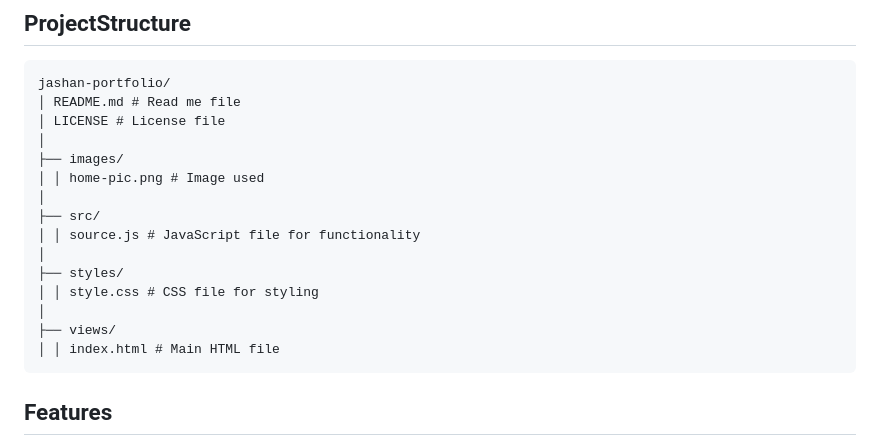
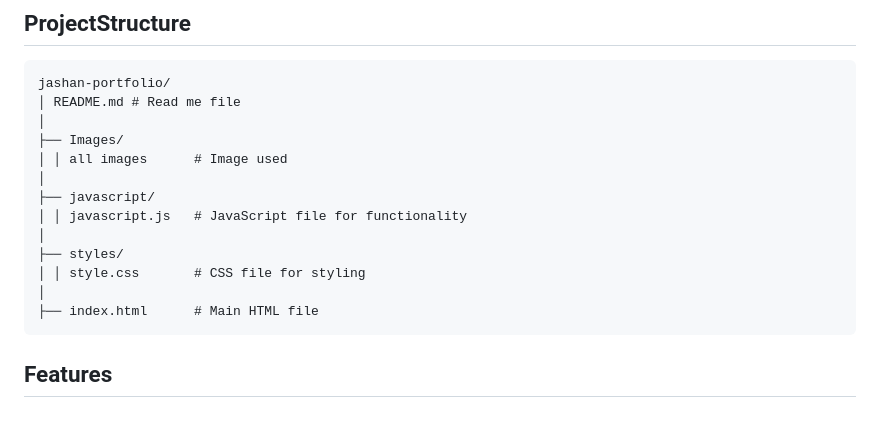
Before and after one commit to Jashan-panwa/Jashan.github.io, a Markdown page: README.md, the part around the change. GitHub-like rendering; blank space fills up the shorter version.

````diff
--- a/README.md
+++ b/README.md
@@ -22,19 +22,17 @@ Jashan Portfolio is a web application created to showcase a personal portfolio.
 ```
 jashan-portfolio/
 │ README.md # Read me file
-│ LICENSE # License file
 │
-├── images/
-│ │ home-pic.png # Image used
+├── Images/
+│ │ all images      # Image used
 │
-├── src/
-│ │ source.js # JavaScript file for functionality
+├── javascript/
+│ │ javascript.js   # JavaScript file for functionality
 │
 ├── styles/
-│ │ style.css # CSS file for styling
+│ │ style.css       # CSS file for styling
 │
-├── views/
-│ │ index.html # Main HTML file
+├── index.html      # Main HTML file
 ```
 
 ## Features
````
